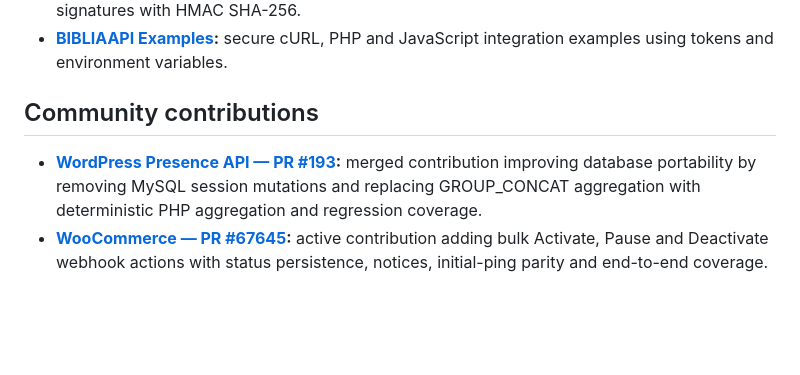
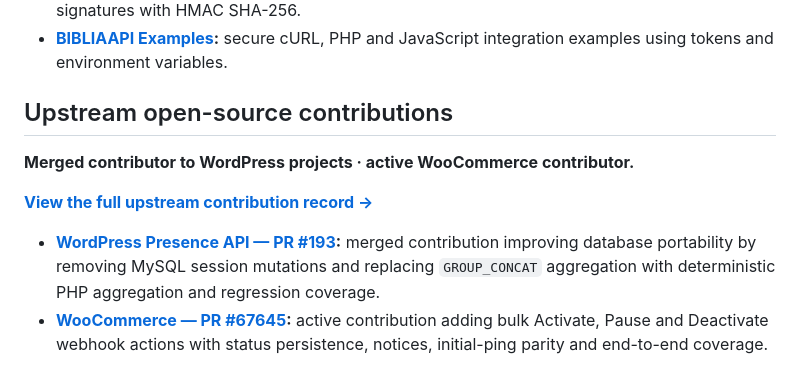
Before and after one commit to asllanmaciel/asllanmaciel, a Markdown page: README.md, the part around the change. GitHub-like rendering; blank space fills up the shorter version.

Commit message:
docs: highlight upstream contributions

```diff
--- a/README.md
+++ b/README.md
@@ -71,9 +71,13 @@ I also maintain **[WP24Horas Open Source](https://github.com/WP24Horas)**, a dev
 - **[GitHub Webhook Security Guide](https://github.com/asllanmaciel/github-webhook-security-guide):** tested PHP and Node.js examples for validating webhook signatures with HMAC SHA-256.
 - **[BIBLIAAPI Examples](https://github.com/asllanmaciel/bibliaapi-examples):** secure cURL, PHP and JavaScript integration examples using tokens and environment variables.
 
-## Community contributions
+## Upstream open-source contributions
 
-- **[WordPress Presence API — PR #193](https://github.com/WordPress/presence-api/pull/193):** merged contribution improving database portability by removing MySQL session mutations and replacing GROUP_CONCAT aggregation with deterministic PHP aggregation and regression coverage.
+**Merged contributor to WordPress projects · active WooCommerce contributor.**
+
+**[View the full upstream contribution record →](CONTRIBUTIONS.md)**
+
+- **[WordPress Presence API — PR #193](https://github.com/WordPress/presence-api/pull/193):** merged contribution improving database portability by removing MySQL session mutations and replacing `GROUP_CONCAT` aggregation with deterministic PHP aggregation and regression coverage.
 - **[WooCommerce — PR #67645](https://github.com/woocommerce/woocommerce/pull/67645):** active contribution adding bulk Activate, Pause and Deactivate webhook actions with status persistence, notices, initial-ping parity and end-to-end coverage.
 
 ## Selected products
```
